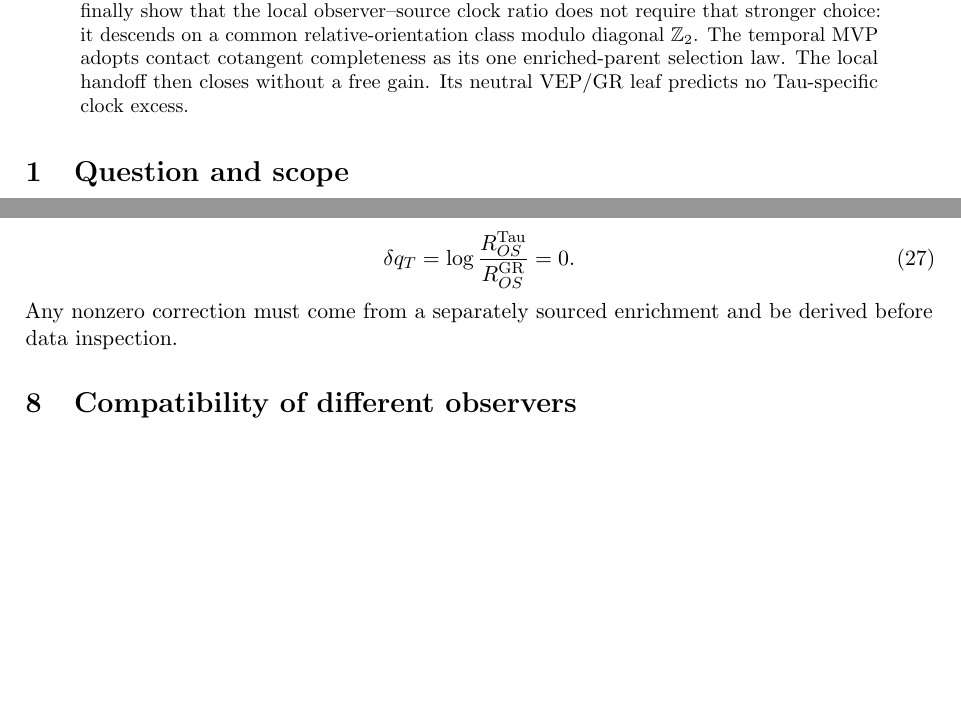
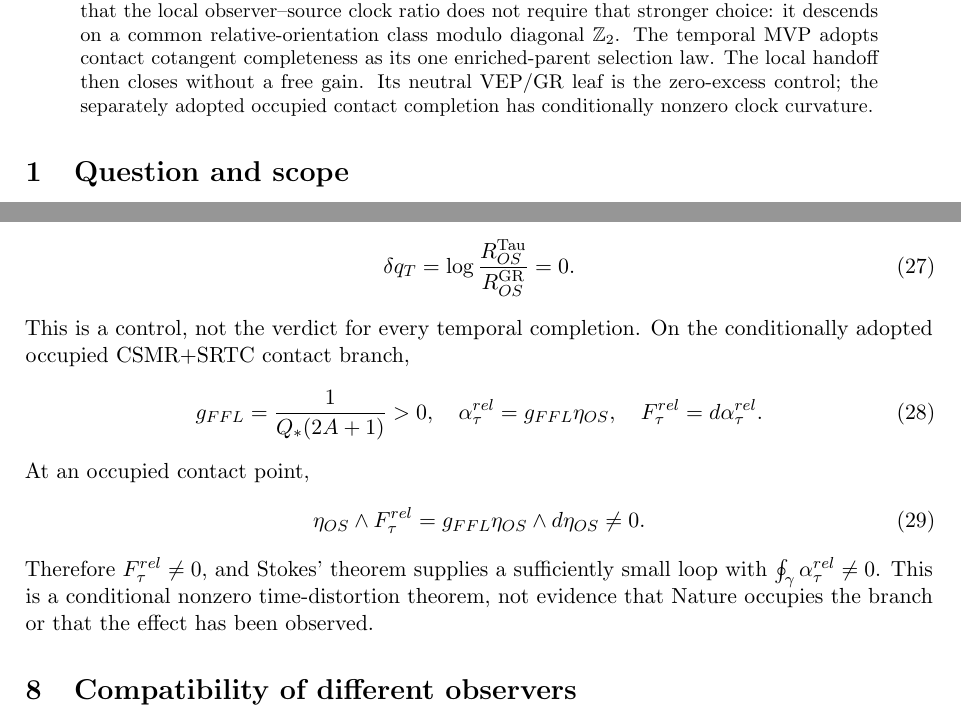
Before and after one commit to tau-core-research/tau-core-temporal-descent-foundation-paper-v, a LaTeX paper (paperV_submission_source/main.tex): two parts of pages 1 and 7 of 9 before the commit and two parts of pages 1 and 7 of 10 after it, joined at a grey line, cut so that both start at the same text, the shorter picture padded with empty space. Compiled offline with pdfLaTeX.

Commit message:
Restore conditional nonzero temporal distortion branch

```diff
--- a/paperV_submission_source/main.tex
+++ b/paperV_submission_source/main.tex
@@ -36,7 +36,8 @@ that the local observer--source clock ratio does not require that stronger
 choice: it descends on a common relative-orientation class modulo diagonal
 $\mathbb Z_2$. The temporal MVP adopts contact cotangent completeness as its
 one enriched-parent selection law. The local handoff then closes without a
-free gain. Its neutral VEP/GR leaf predicts no Tau-specific clock excess.
+free gain. Its neutral VEP/GR leaf is the zero-excess control; the separately
+adopted occupied contact completion has conditionally nonzero clock curvature.
 \end{abstract}
 
 \section{Question and scope}
@@ -473,8 +474,24 @@ neutral VEP/GR leaf
  \delta q_T=\log\frac{R_{OS}^{\rm Tau}}{R_{OS}^{\rm GR}}=0.
  \label{eq:neutral-prediction}
 \end{equation}
-Any nonzero correction must come from a separately sourced enrichment and be
-derived before data inspection.
+This is a control, not the verdict for every temporal completion. On the
+conditionally adopted occupied CSMR+SRTC contact branch,
+\begin{equation}
+ g_{FFL}=\frac{1}{Q_*(2A+1)}>0,
+ \quad \alpha_\tau^{rel}=g_{FFL}\eta_{OS},
+ \quad F_\tau^{rel}=d\alpha_\tau^{rel}.
+ \label{eq:enriched-clock-curvature}
+\end{equation}
+At an occupied contact point,
+\begin{equation}
+ \eta_{OS}\wedge F_\tau^{rel}
+ =g_{FFL}\eta_{OS}\wedge d\eta_{OS}\ne0.
+ \label{eq:nonzero-clock-curvature}
+\end{equation}
+Therefore $F_\tau^{rel}\ne0$, and Stokes' theorem supplies a sufficiently
+small loop with $\oint_\gamma\alpha_\tau^{rel}\ne0$. This is a conditional
+nonzero time-distortion theorem, not evidence that Nature occupies the branch
+or that the effect has been observed.
 
 \section{Compatibility of different observers}
 
```
Also changed, not shown: README.md, figures/fig_clock_diamond.pdf, figures/fig_temporal_descent_spine.pdf, paperV_submission_source/figures/fig_clock_diamond.pdf, paperV_submission_source/figures/fig_temporal_descent_spine.pdf, paperV_submission_source/main.pdf, paperV_submission_source/main.tex (6 more changed lines), 4 other files.
